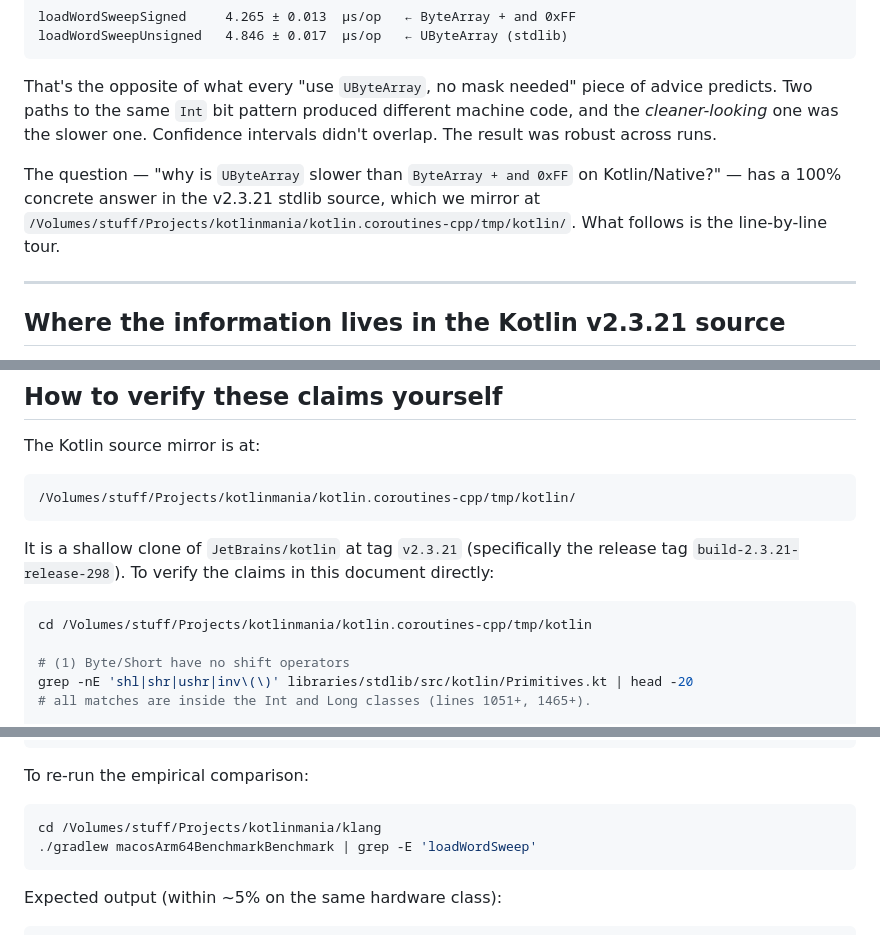
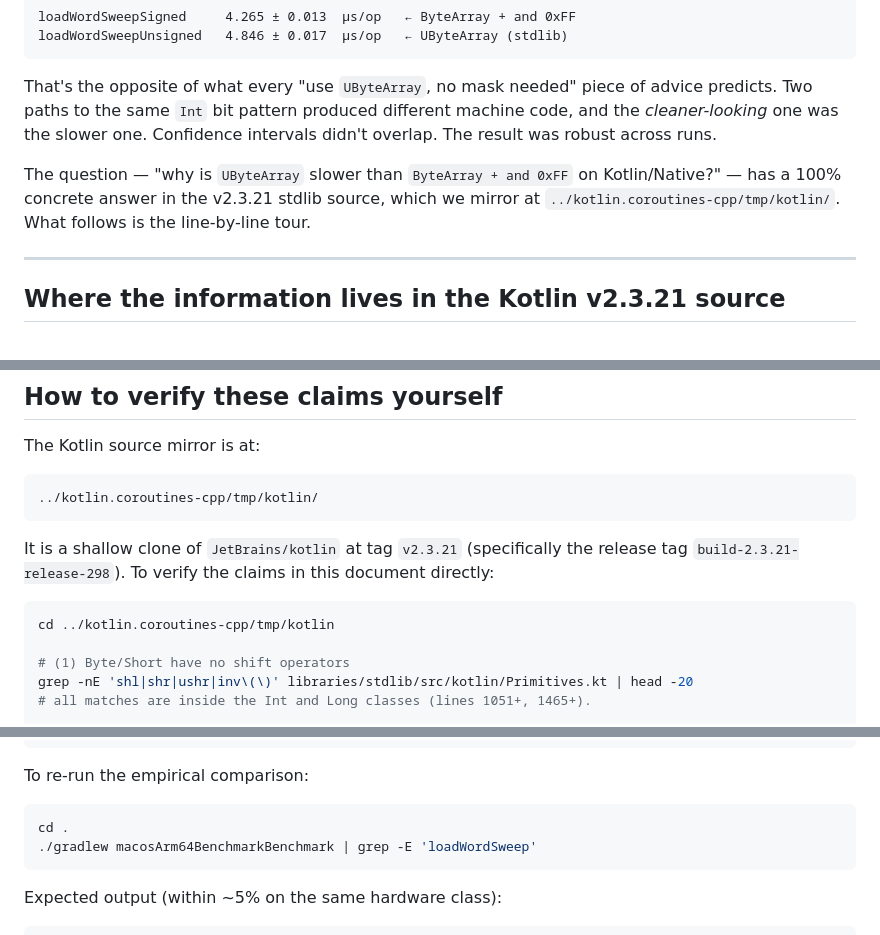
Before and after one commit to KotlinMania/klang, a Markdown page: docs/general/why-longarray-storage.md, 3 parts joined by grey strips. GitHub-like rendering.

Commit message:
docs: replace absolute local paths with relative ones
Co-Authored-By: Claude Opus 5.5 <noreply@anthropic.com>

````diff
--- a/docs/general/why-longarray-storage.md
+++ b/docs/general/why-longarray-storage.md
@@ -34,7 +34,7 @@ loadWordSweepUnsigned   4.846 ± 0.017  µs/op   ← UByteArray (stdlib)
 
 That's the opposite of what every "use `UByteArray`, no mask needed" piece of advice predicts. Two paths to the same `Int` bit pattern produced different machine code, and the *cleaner-looking* one was the slower one. Confidence intervals didn't overlap. The result was robust across runs.
 
-The question — "why is `UByteArray` slower than `ByteArray + and 0xFF` on Kotlin/Native?" — has a 100% concrete answer in the v2.3.21 stdlib source, which we mirror at `/Volumes/stuff/Projects/kotlinmania/kotlin.coroutines-cpp/tmp/kotlin/`. What follows is the line-by-line tour.
+The question — "why is `UByteArray` slower than `ByteArray + and 0xFF` on Kotlin/Native?" — has a 100% concrete answer in the v2.3.21 stdlib source, which we mirror at `../kotlin.coroutines-cpp/tmp/kotlin/`. What follows is the line-by-line tour.
 
 ---
 
@@ -289,13 +289,13 @@ These are I/O boundaries, by design. Anything that needs to compute on the data
 The Kotlin source mirror is at:
 
 ```
-/Volumes/stuff/Projects/kotlinmania/kotlin.coroutines-cpp/tmp/kotlin/
+../kotlin.coroutines-cpp/tmp/kotlin/
 ```
 
 It is a shallow clone of `JetBrains/kotlin` at tag `v2.3.21` (specifically the release tag `build-2.3.21-release-298`). To verify the claims in this document directly:
 
 ```bash
-cd /Volumes/stuff/Projects/kotlinmania/kotlin.coroutines-cpp/tmp/kotlin
+cd ../kotlin.coroutines-cpp/tmp/kotlin
 
 # (1) Byte/Short have no shift operators
 grep -nE 'shl|shr|ushr|inv\(\)' libraries/stdlib/src/kotlin/Primitives.kt | head -20
@@ -322,7 +322,7 @@ grep -rEn 'VALUE_CLASS_WITHOUT_JVM_INLINE_ANNOTATION' compiler/fir/checkers
 To re-run the empirical comparison:
 
 ```bash
-cd /Volumes/stuff/Projects/kotlinmania/klang
+cd .
 ./gradlew macosArm64BenchmarkBenchmark | grep -E 'loadWordSweep'
 ```
 
````
Also changed, not shown: docs/general/type-conversion-audit.md (+1 -1 lines).
